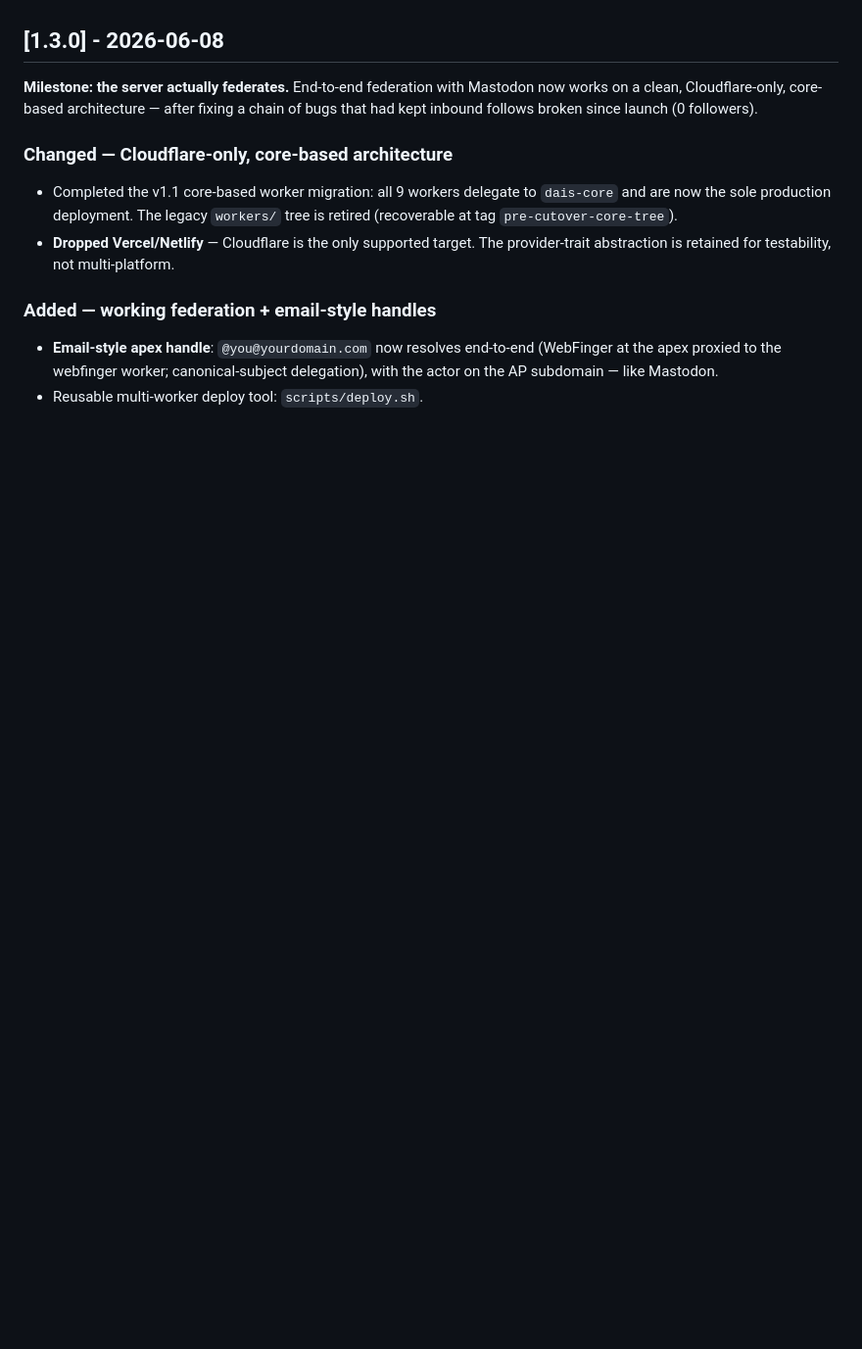
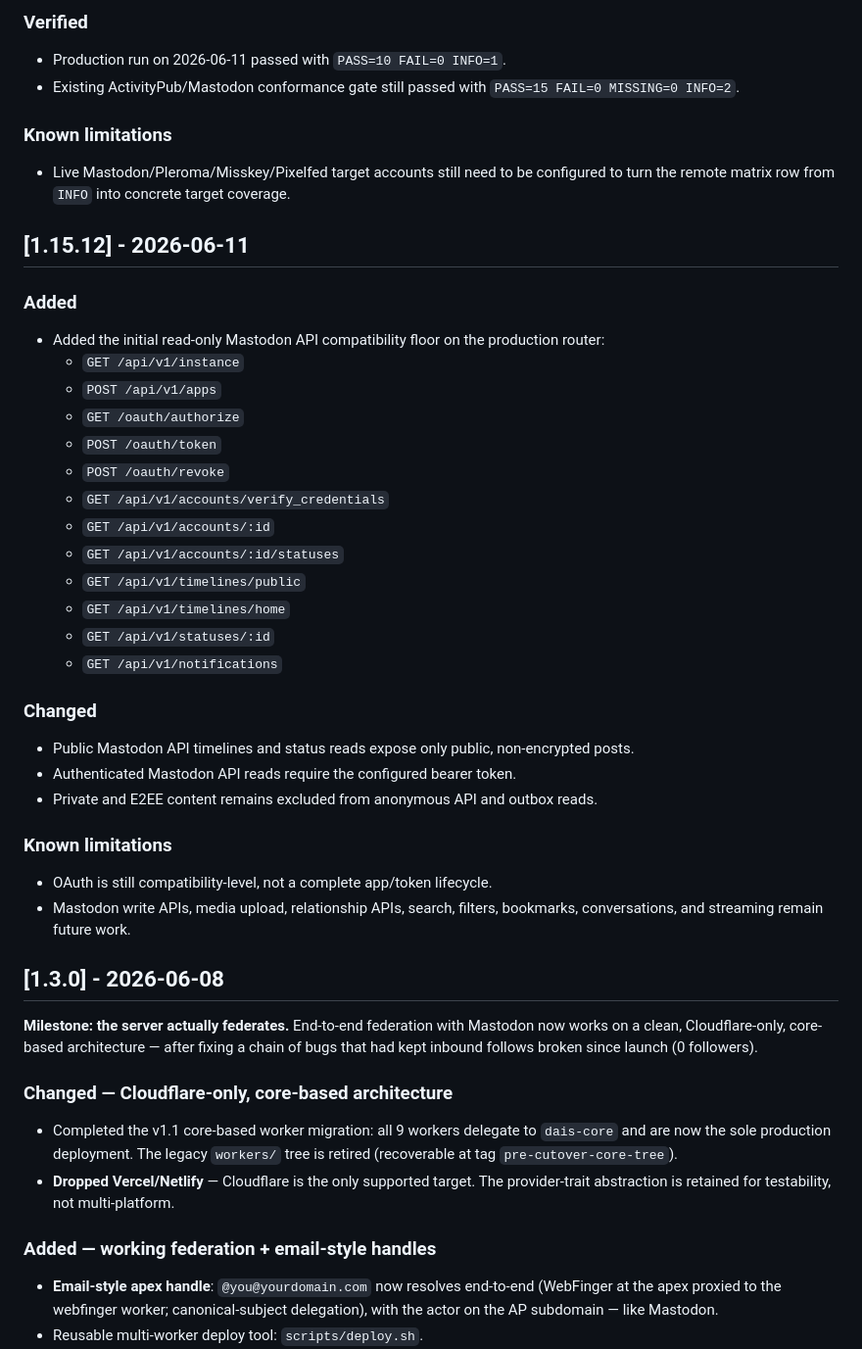
Before and after one commit to marctjones/dais, a Markdown page: CHANGELOG.md, the part around one of its changes. Shown at 98% size. GitHub-like rendering; blank space fills up the shorter version.

```diff
--- a/CHANGELOG.md
+++ b/CHANGELOG.md
@@ -7,3 +67,41 @@ and this project adheres to [Semantic Versioning](https://semver.org/spec/v2.0.0
+### Verified
+- Production run on 2026-06-11 passed with `PASS=10 FAIL=0 INFO=1`.
+- Existing ActivityPub/Mastodon conformance gate still passed with
+  `PASS=15 FAIL=0 MISSING=0 INFO=2`.
+
+### Known limitations
+- Live Mastodon/Pleroma/Misskey/Pixelfed target accounts still need to be
+  configured to turn the remote matrix row from `INFO` into concrete target
+  coverage.
+
+## [1.15.12] - 2026-06-11
+
+### Added
+- Added the initial read-only Mastodon API compatibility floor on the production
+  router:
+  - `GET /api/v1/instance`
+  - `POST /api/v1/apps`
+  - `GET /oauth/authorize`
+  - `POST /oauth/token`
+  - `POST /oauth/revoke`
+  - `GET /api/v1/accounts/verify_credentials`
+  - `GET /api/v1/accounts/:id`
+  - `GET /api/v1/accounts/:id/statuses`
+  - `GET /api/v1/timelines/public`
+  - `GET /api/v1/timelines/home`
+  - `GET /api/v1/statuses/:id`
+  - `GET /api/v1/notifications`
+
+### Changed
+- Public Mastodon API timelines and status reads expose only public,
+  non-encrypted posts.
+- Authenticated Mastodon API reads require the configured bearer token.
+- Private and E2EE content remains excluded from anonymous API and outbox reads.
+
+### Known limitations
+- OAuth is still compatibility-level, not a complete app/token lifecycle.
+- Mastodon write APIs, media upload, relationship APIs, search, filters,
+  bookmarks, conversations, and streaming remain future work.
 
 ## [1.3.0] - 2026-06-08
 
```
Also changed, not shown: other parts of CHANGELOG.md (+60 -0 lines), README.md (+36 -5 lines).
